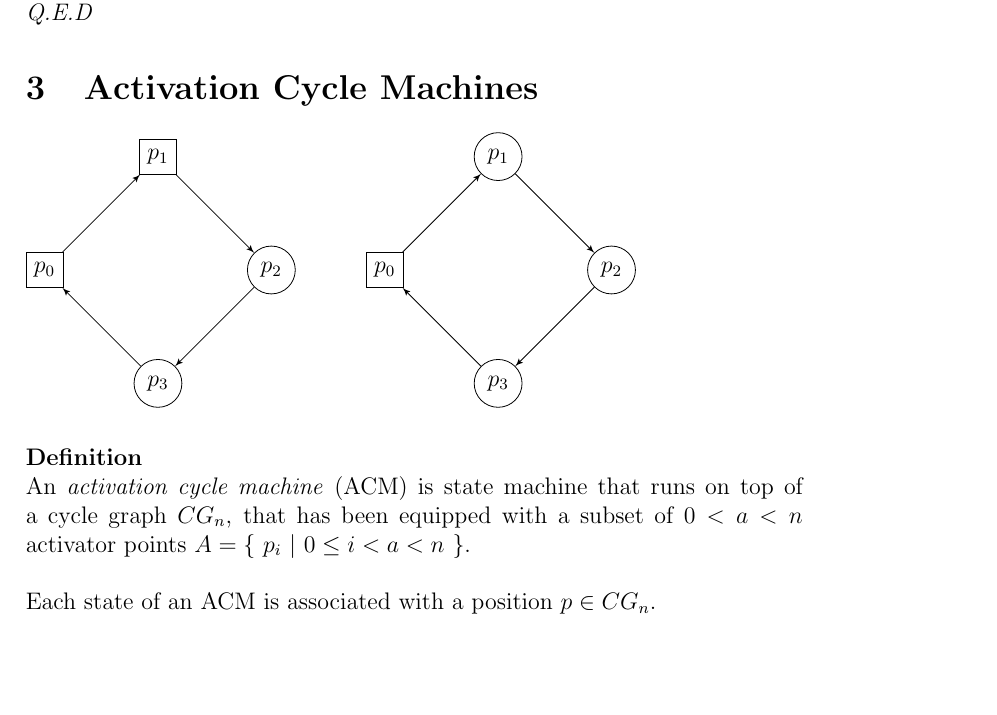
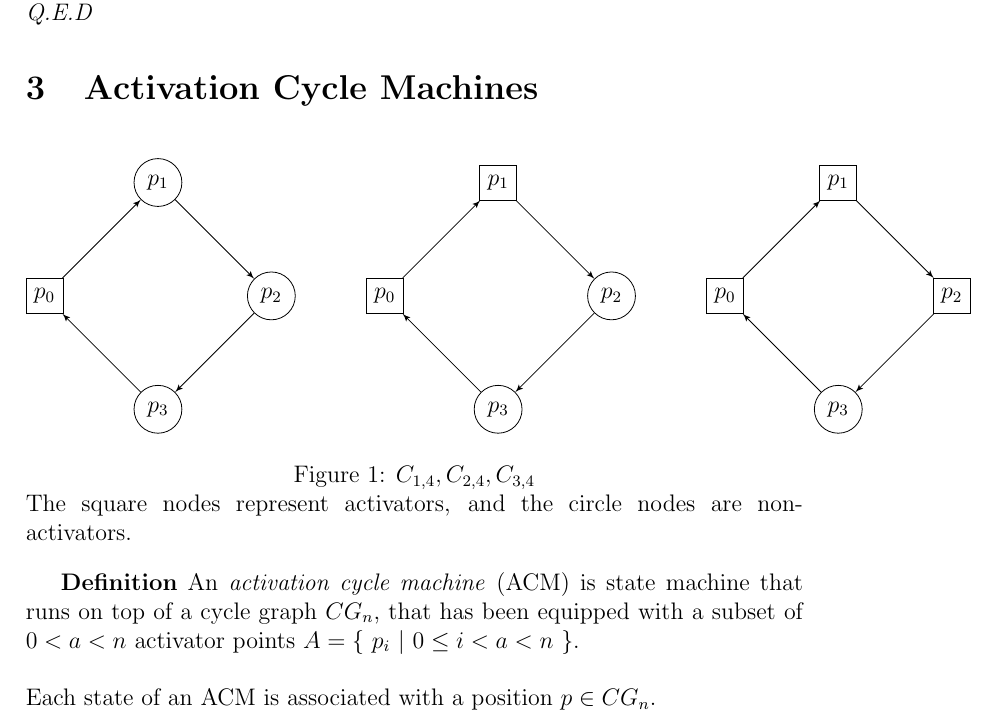
Before and after one commit to navyhockey56/prime_graphs_and_asms, a LaTeX document (awkard.tex): part of page 6 of 19, cut so that both start at the same text, the shorter picture padded with empty space. Compiled offline with pdfLaTeX.

Commit message:
(document_updates2) Updating document

```diff
--- a/awkard.tex
+++ b/awkard.tex
@@ -122,14 +122,15 @@ Thus we have shown that moving $k$ steps from $p_i$ will result in point $p_j$ w
 \textit{Q.E.D}
 \section{Activation Cycle Machines}
 
+\begin{figure}[h]
 \begin{tikzpicture}
 
 \tikzset{vertex/.style = {shape=rectangle,draw,minimum size=1.5em}}
 \tikzset{edge/.style = {->,> = latex'}}
 
 \node[vertex] (a) at  (0,0) {$p_0$};
+\tikzset{vertex/.style = {shape=circle,draw,minimum size=1.5em}}
 \node[vertex] (b) at  (2,2) {$p_1$};
-\tikzset{vertex/.style = {shape=circle,draw,minimum size=1.5em}}
 \node[vertex] (c) at  (4,0) {$p_2$};
 \node[vertex] (d) at  (2,-2) {$p_3$};
 
@@ -150,9 +151,23 @@ Thus we have shown that moving $k$ steps from $p_i$ will result in point $p_j$ w
 \draw[edge] (c1) to (d1);
 \draw[edge] (d1) to (a1);
 
-\end{tikzpicture}\\
-\\
-\textbf{Definition}\\
+\tikzset{vertex/.style = {shape=rectangle,draw,minimum size=1.5em}}
+\node[vertex] (a2) at  (12,0) {$p_0$};
+\node[vertex] (b2) at  (14,2) {$p_1$};
+\node[vertex] (c2) at  (16,0) {$p_2$};
+\tikzset{vertex/.style = {shape=circle,draw,minimum size=1.5em}}
+\node[vertex] (d2) at  (14,-2) {$p_3$};
+
+\draw[edge] (a2) to (b2);
+\draw[edge] (b2) to (c2);
+\draw[edge] (c2) to (d2);
+\draw[edge] (d2) to (a2);
+
+\end{tikzpicture}
+\caption{$C_{1,4}, C_{2,4}, C_{3,4}$}
+The square nodes represent activators, and the circle nodes are non-activators.
+\end{figure}
+\textbf{Definition}
 An \textit{activation cycle machine} (ACM) is state machine that runs on top of a cycle graph $CG_n$, that has been equipped with a subset of $0 < a < n$ activator points $A = \{$ $p_i$ $|$ $0 \leq i < a < n$ $\}$.\\
 \\
 Each state of an ACM is associated with a position $p \in CG_n$.\\
```
Also changed, not shown: awkard.pdf, awkard.tex (2 more changed lines), 3 other files.
